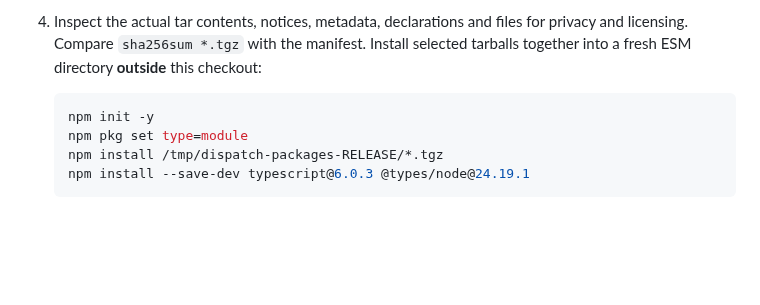
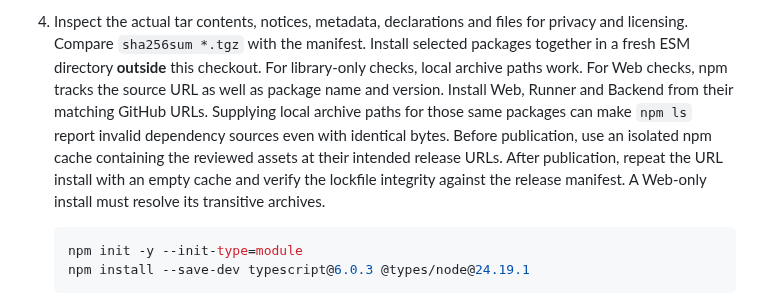
Before and after one commit to dispatchlabs-ai/dispatch, a Markdown page: scripts/README.md, the part around the change. Drawn GitHub-style; blank space fills up the shorter version.

Commit message:
Record public Web client qualification and package install sources

````diff
--- a/scripts/README.md
+++ b/scripts/README.md
@@ -33,12 +33,18 @@ release operator; metadata does not grant access. Never republish a used version
    only. Failures leave incomplete output for inspection, not publication.
 4. Inspect the actual tar contents, notices, metadata, declarations and files for
    privacy and licensing. Compare `sha256sum *.tgz` with the manifest. Install selected
-   tarballs together into a fresh ESM directory **outside** this checkout:
+   packages together in a fresh ESM directory **outside** this checkout. For
+   library-only checks, local archive paths work. For Web checks, npm tracks the
+   source URL as well as package name and version. Install Web, Runner and Backend
+   from their matching GitHub URLs. Supplying local archive paths for those same
+   packages can make `npm ls` report invalid dependency sources even with identical
+   bytes. Before publication, use an isolated npm cache containing the reviewed
+   assets at their intended release URLs. After publication, repeat the URL
+   install with an empty cache and verify the lockfile integrity against the
+   release manifest. A Web-only install must resolve its transitive archives.
 
    ```sh
-   npm init -y
-   npm pkg set type=module
-   npm install /tmp/dispatch-packages-RELEASE/*.tgz
+   npm init -y --init-type=module
    npm install --save-dev typescript@6.0.3 @types/node@24.19.1
    ```
 
````
Also changed, not shown: docs/qualification.md (+28 -0 lines).
